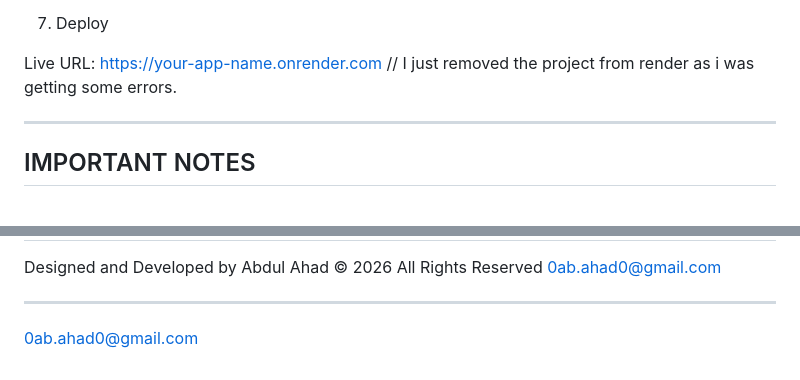
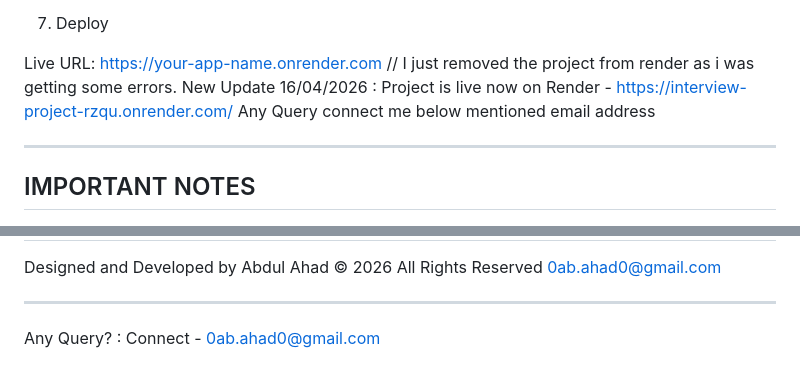
Before and after one commit to 0CrackCode0/Interview-Project, a Markdown page: README.md, 2 parts joined by grey strips. GitHub-like rendering.

Commit message:
Project is live on render

```diff
--- a/README.md
+++ b/README.md
@@ -183,6 +183,8 @@ RUN FULL PROJECT (DJANGO SERVES FRONTEND)
 
 Live URL:
 https://your-app-name.onrender.com  // I just removed the project from render as i was getting some errors.
+New Update 16/04/2026 : Project is live now on Render - https://interview-project-rzqu.onrender.com/
+Any Query connect me below mentioned email address
 
 ----------------------------------------
  IMPORTANT NOTES
@@ -205,4 +207,4 @@ Designed and Developed by Abdul Ahad
 
 ----------------------------------------
 
-0ab.ahad0@gmail.com
+Any Query? : Connect - 0ab.ahad0@gmail.com
```
